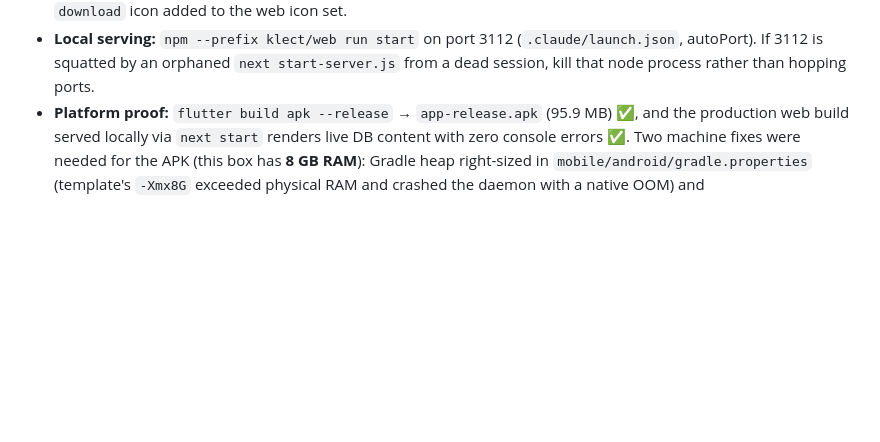
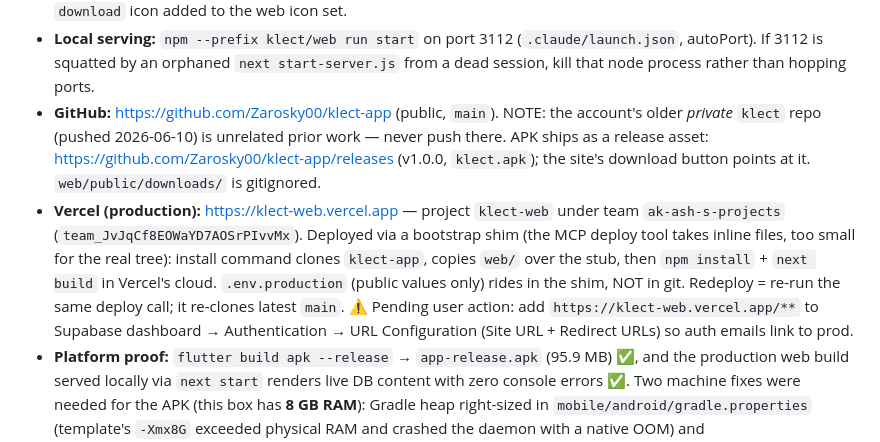
Before and after one commit to Zarosky00/klect-app, a Markdown page: docs/PROJECT_STATE.md, the part around the change. Rendered like a GitHub page; blank space fills up the shorter version.

Commit message:
Record hosting + distribution state (GitHub, Vercel, release asset)
Co-Authored-By: Claude Fable 5 <noreply@anthropic.com>

```diff
--- a/docs/PROJECT_STATE.md
+++ b/docs/PROJECT_STATE.md
@@ -193,6 +193,18 @@ touched the search/trigram/feed indexes. Re-check once real usage exists before
 - **Local serving:** `npm --prefix klect/web run start` on port 3112 (`.claude/launch.json`,
   autoPort). If 3112 is squatted by an orphaned `next start-server.js` from a dead session, kill
   that node process rather than hopping ports.
+- **GitHub:** https://github.com/Zarosky00/klect-app (public, `main`). NOTE: the account's older
+  *private* `klect` repo (pushed 2026-06-10) is unrelated prior work — never push there.
+  APK ships as a release asset: https://github.com/Zarosky00/klect-app/releases (v1.0.0,
+  `klect.apk`); the site's download button points at it. `web/public/downloads/` is gitignored.
+- **Vercel (production):** https://klect-web.vercel.app — project `klect-web` under team
+  `ak-ash-s-projects` (`team_JvJqCf8EOWaYD7AOSrPIvvMx`). Deployed via a bootstrap shim (the MCP
+  deploy tool takes inline files, too small for the real tree): install command clones
+  `klect-app`, copies `web/` over the stub, then `npm install` + `next build` in Vercel's cloud.
+  `.env.production` (public values only) rides in the shim, NOT in git. Redeploy = re-run the
+  same deploy call; it re-clones latest `main`.
+  ⚠ Pending user action: add `https://klect-web.vercel.app/**` to Supabase dashboard →
+  Authentication → URL Configuration (Site URL + Redirect URLs) so auth emails link to prod.
 - **Platform proof:** `flutter build apk --release` → `app-release.apk` (95.9 MB) ✅, and the
   production web build served locally via `next start` renders live DB content with zero console
   errors ✅. Two machine fixes were needed for the APK (this box has **8 GB RAM**): Gradle heap
```
